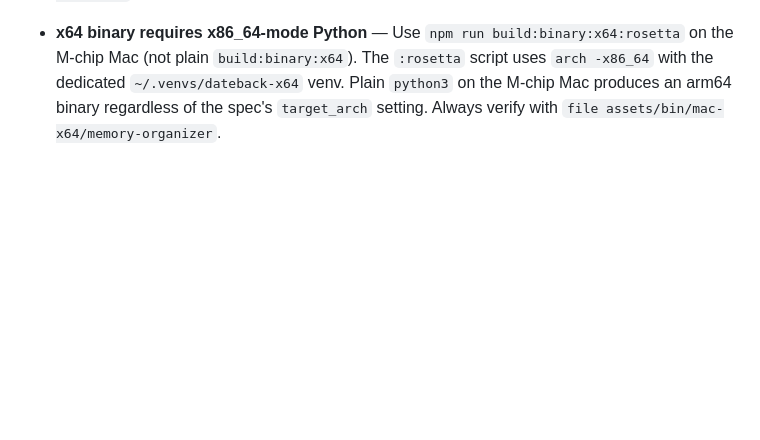
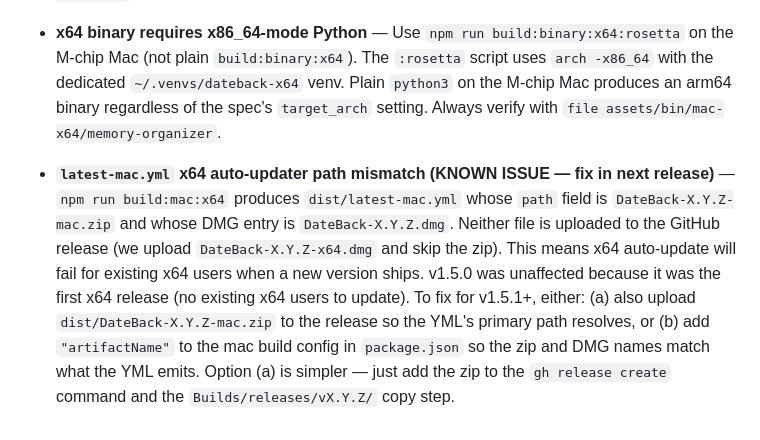
Before and after one commit to giovanni-lunetta/dateback-releases, a Markdown page: CLAUDE.md, the part around the change. GitHub-like rendering; blank space fills up the shorter version.

Commit message:
Docs: document x64 auto-updater path mismatch in CLAUDE.md
Co-Authored-By: Claude Sonnet 4.6 <noreply@anthropic.com>

```diff
--- a/CLAUDE.md
+++ b/CLAUDE.md
@@ -420,3 +420,5 @@ After every release, report:
 - **x64 build rebuilds arm64** — `npm run build:mac:x64` builds both x64 and arm64. The resulting arm64 DMG differs from the one produced by the standalone arm64 build. Always use the arm64 hash from `latest-mac.yml`'s arm64 entry (post-x64-build) when writing `latest-mac-arm64.yml`.
 
 - **x64 binary requires x86_64-mode Python** — Use `npm run build:binary:x64:rosetta` on the M-chip Mac (not plain `build:binary:x64`). The `:rosetta` script uses `arch -x86_64` with the dedicated `~/.venvs/dateback-x64` venv. Plain `python3` on the M-chip Mac produces an arm64 binary regardless of the spec's `target_arch` setting. Always verify with `file assets/bin/mac-x64/memory-organizer`.
+
+- **`latest-mac.yml` x64 auto-updater path mismatch (KNOWN ISSUE — fix in next release)** — `npm run build:mac:x64` produces `dist/latest-mac.yml` whose `path` field is `DateBack-X.Y.Z-mac.zip` and whose DMG entry is `DateBack-X.Y.Z.dmg`. Neither file is uploaded to the GitHub release (we upload `DateBack-X.Y.Z-x64.dmg` and skip the zip). This means x64 auto-update will fail for existing x64 users when a new version ships. v1.5.0 was unaffected because it was the first x64 release (no existing x64 users to update). To fix for v1.5.1+, either: (a) also upload `dist/DateBack-X.Y.Z-mac.zip` to the release so the YML's primary path resolves, or (b) add `"artifactName"` to the mac build config in `package.json` so the zip and DMG names match what the YML emits. Option (a) is simpler — just add the zip to the `gh release create` command and the `Builds/releases/vX.Y.Z/` copy step.
```
